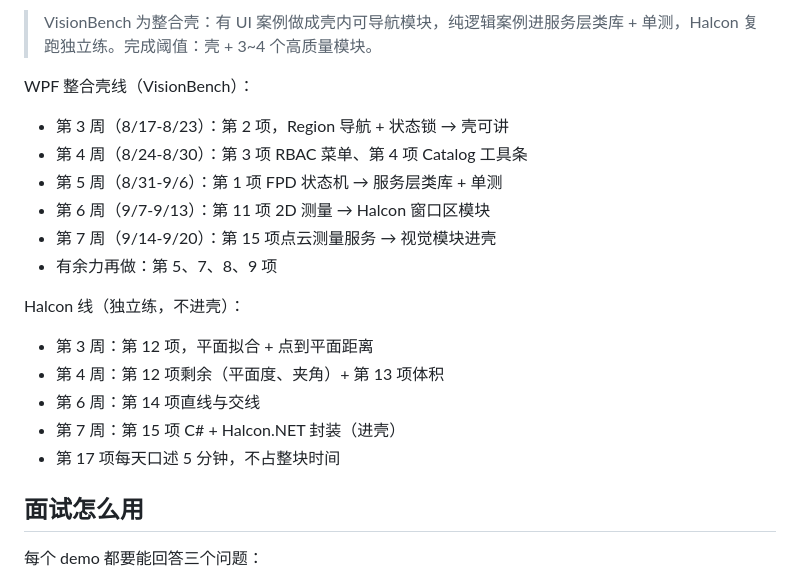
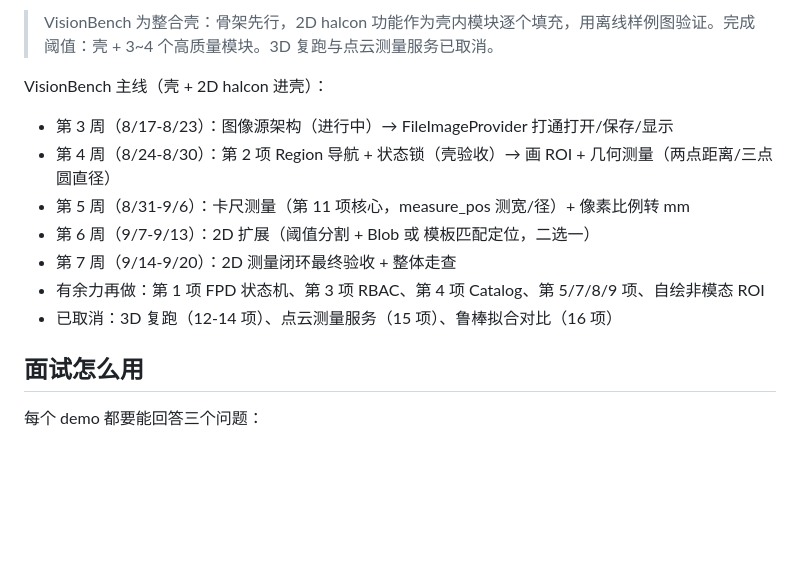
Before and after one commit to 139yu/job-search, a Markdown page: coding_drills.md, the part around one of its changes. Drawn GitHub-style; blank space fills up the shorter version.

```diff
--- a/coding_drills.md
+++ b/coding_drills.md
@@ -347,22 +347,15 @@
 
-> VisionBench 为整合壳：有 UI 案例做成壳内可导航模块，纯逻辑案例进服务层类库 + 单测，Halcon 复跑独立练。完成阈值：壳 + 3~4 个高质量模块。
+> VisionBench 为整合壳：骨架先行，2D halcon 功能作为壳内模块逐个填充，用离线样例图验证。完成阈值：壳 + 3~4 个高质量模块。3D 复跑与点云测量服务已取消。
 
-WPF 整合壳线（VisionBench）：
+VisionBench 主线（壳 + 2D halcon 进壳）：
 
-- 第 3 周（8/17-8/23）：第 2 项，Region 导航 + 状态锁 → 壳可讲
-- 第 4 周（8/24-8/30）：第 3 项 RBAC 菜单、第 4 项 Catalog 工具条
-- 第 5 周（8/31-9/6）：第 1 项 FPD 状态机 → 服务层类库 + 单测
-- 第 6 周（9/7-9/13）：第 11 项 2D 测量 → Halcon 窗口区模块
-- 第 7 周（9/14-9/20）：第 15 项点云测量服务 → 视觉模块进壳
-- 有余力再做：第 5、7、8、9 项
-
-Halcon 线（独立练，不进壳）：
-
-- 第 3 周：第 12 项，平面拟合 + 点到平面距离
-- 第 4 周：第 12 项剩余（平面度、夹角）+ 第 13 项体积
-- 第 6 周：第 14 项直线与交线
-- 第 7 周：第 15 项 C# + Halcon.NET 封装（进壳）
-- 第 17 项每天口述 5 分钟，不占整块时间
+- 第 3 周（8/17-8/23）：图像源架构（进行中）→ FileImageProvider 打通打开/保存/显示
+- 第 4 周（8/24-8/30）：第 2 项 Region 导航 + 状态锁（壳验收）→ 画 ROI + 几何测量（两点距离/三点圆直径）
+- 第 5 周（8/31-9/6）：卡尺测量（第 11 项核心，measure_pos 测宽/径）+ 像素比例转 mm
+- 第 6 周（9/7-9/13）：2D 扩展（阈值分割 + Blob 或 模板匹配定位，二选一）
+- 第 7 周（9/14-9/20）：2D 测量闭环最终验收 + 整体走查
+- 有余力再做：第 1 项 FPD 状态机、第 3 项 RBAC、第 4 项 Catalog、第 5/7/8/9 项、自绘非模态 ROI
+- 已取消：3D 复跑（12-14 项）、点云测量服务（15 项）、鲁棒拟合对比（16 项）
 
 ## 面试怎么用
 
```
Also changed, not shown: other parts of coding_drills.md (+1 -1 lines), skill_improvement_plan.md (+26 -30 lines).
